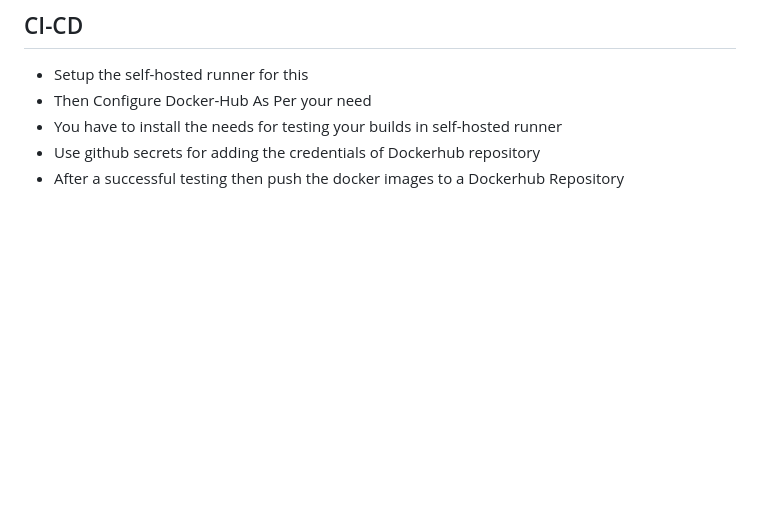
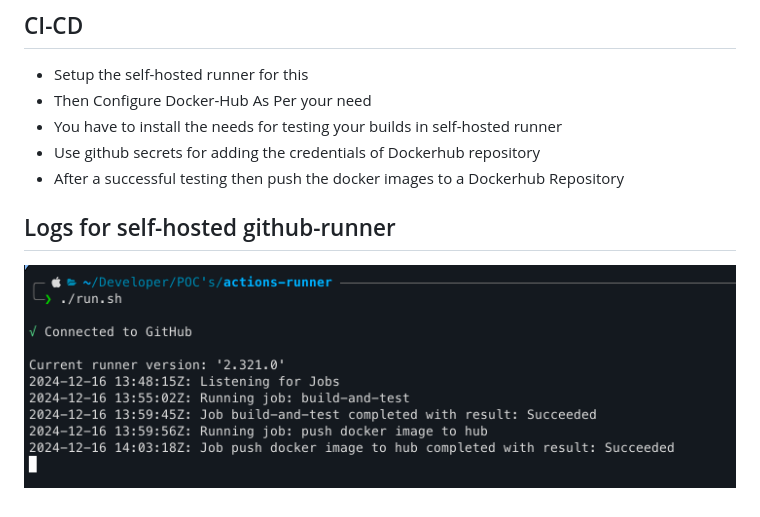
Before and after one commit to REZ-OAN/CI-CD-WholeSome, a Markdown page: README.md, the part around the change. GitHub-like rendering; pictures changed too: images/logs.png (added); blank space fills up the shorter version.

Commit message:
added logs for self-hosted runner

```diff
--- a/README.md
+++ b/README.md
@@ -33,3 +33,6 @@ MYSQL_HOST=db
 - You have to install the needs for testing your builds in self-hosted runner
 - Use github secrets for adding the credentials of Dockerhub repository
 - After a successful testing then push the docker images to a Dockerhub Repository
+
+## Logs for self-hosted github-runner
+![overall-logs](./images/logs.png)
```
